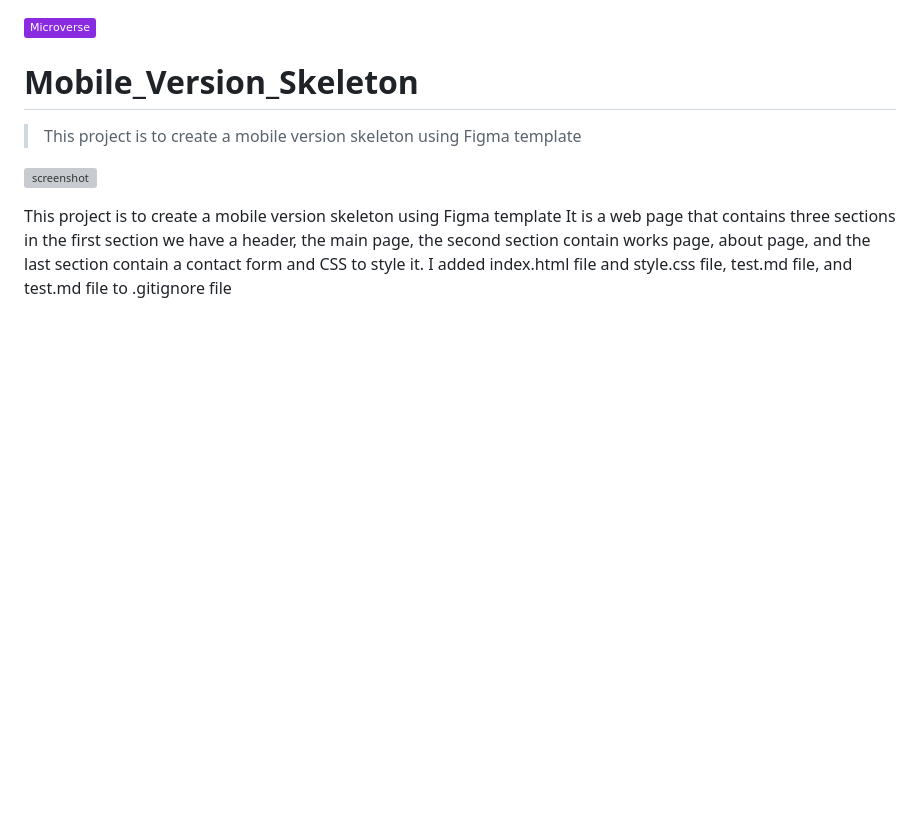
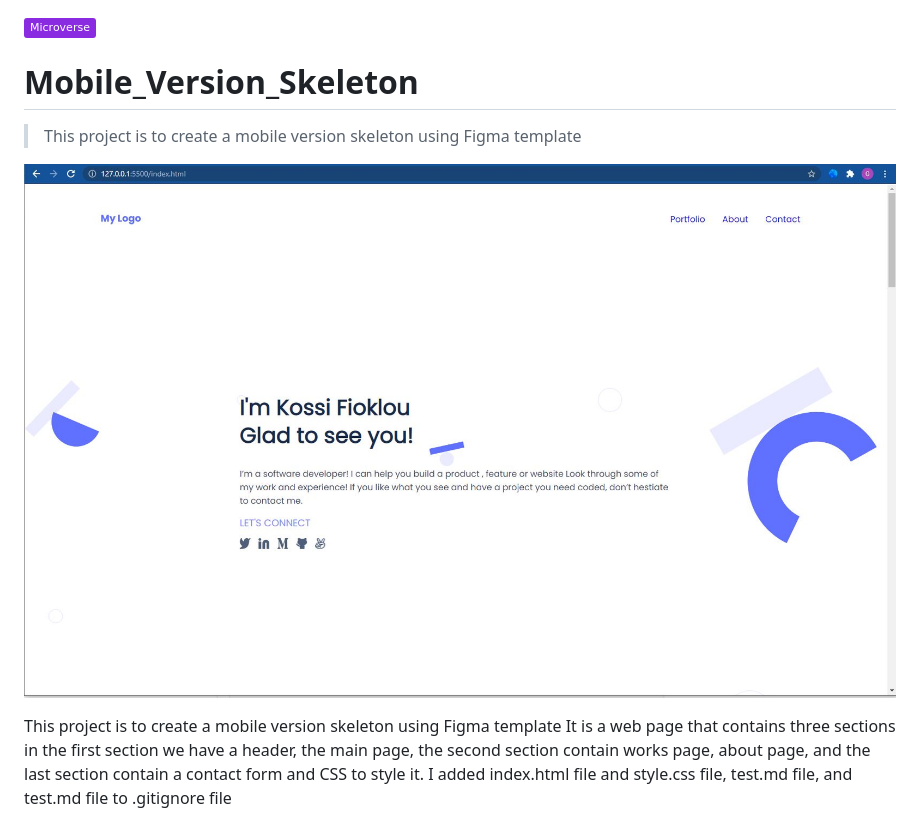
Before and after one commit to Kossi-stack/Mobile_Version_Skeleton, a Markdown page: README.md, the part around the change printed below. Drawn GitHub-style; pictures changed too: assets/desktopv.JPG (added); badges without logos; blank space fills up the shorter version; grey boxes are pictures that could not be loaded.

Commit message:
Add live Demo link and fix the screenshot image

```diff
--- a/README.md
+++ b/README.md
@@ -4,7 +4,7 @@
 
 > This project is to create a mobile version skeleton using Figma template
 
-![screenshot]()
+![screenshot](assets/desktopv.JPG)
 
 This project is to create a mobile version skeleton using Figma template
 It is a web page that contains three sections in the first section we have a header, the main page, the second section contain works page, about page, and the last section contain a contact form and CSS to style it. I added index.html file and style.css file, test.md file, and test.md file to .gitignore file
```
Also changed, not shown: other parts of README.md (+4 -0 lines), 2 other files.
